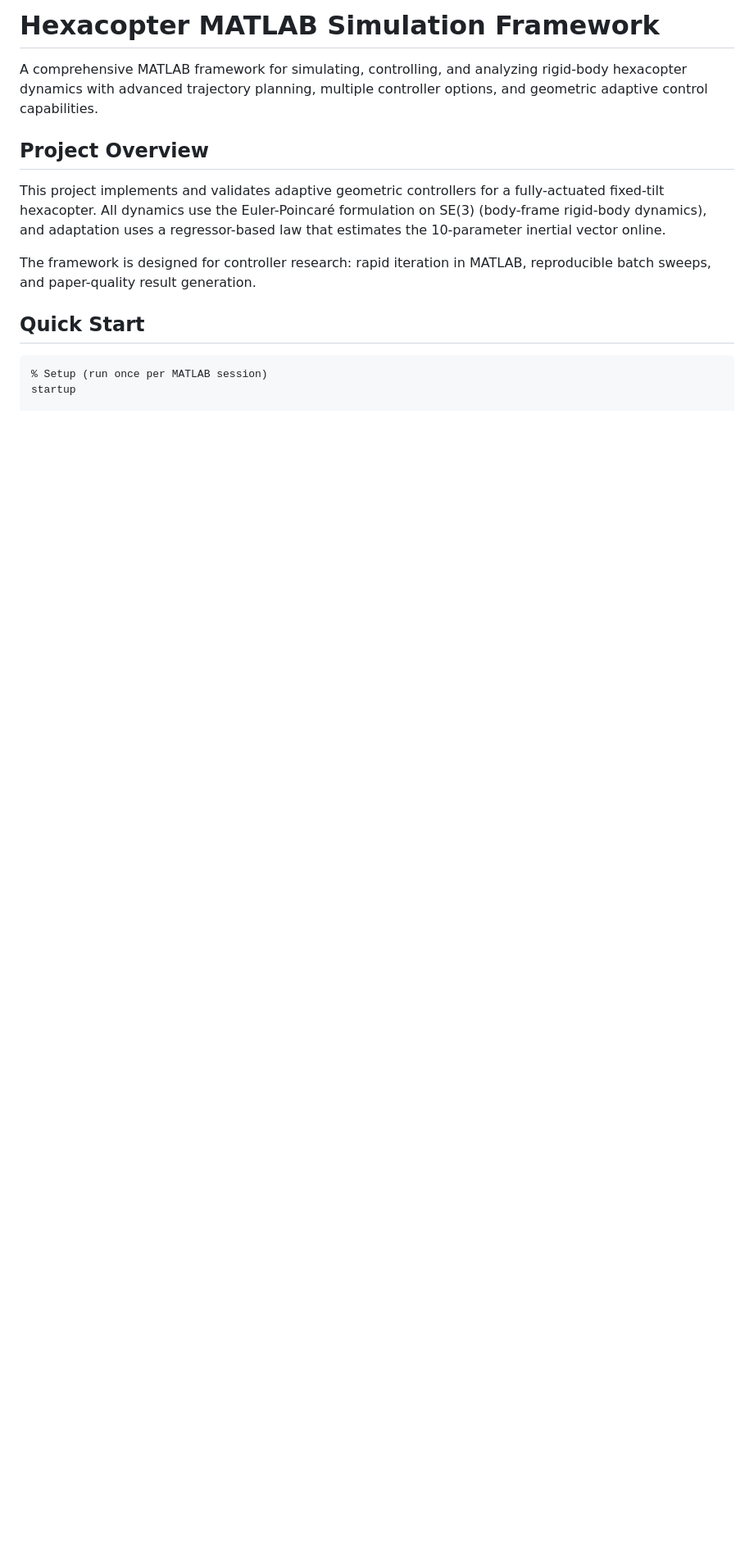
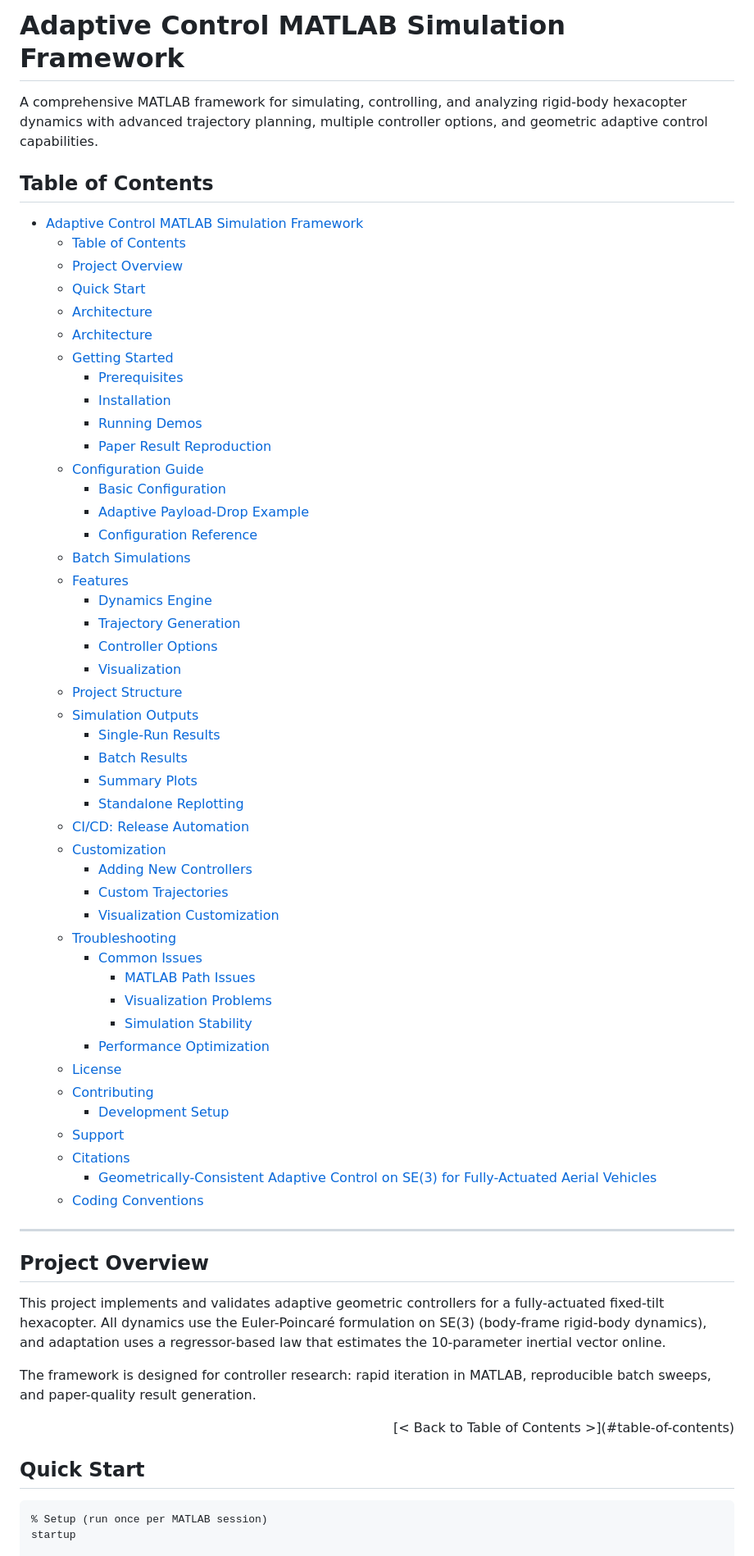
Before and after one commit to olanrewajufarooq/visual-geo-ctrl, a Markdown page: README.md, the part around one of its changes. Shown at 82% size. GitHub-like rendering; blank space fills up the shorter version.

Commit message:
docs: add table of contents, right-aligned return links, fix citation, remove infinity

```diff
--- a/README.md
+++ b/README.md
@@ -1,6 +1,56 @@
-# Hexacopter MATLAB Simulation Framework
+# Adaptive Control MATLAB Simulation Framework
 
 A comprehensive MATLAB framework for simulating, controlling, and analyzing rigid-body hexacopter dynamics with advanced trajectory planning, multiple controller options, and geometric adaptive control capabilities.
+
+## Table of Contents
+
+- [Adaptive Control MATLAB Simulation Framework](#adaptive-control-matlab-simulation-framework)
+  - [Table of Contents](#table-of-contents)
+  - [Project Overview](#project-overview)
+  - [Quick Start](#quick-start)
+  - [Architecture](#architecture)
+  - [Architecture](#architecture-1)
+  - [Getting Started](#getting-started)
+    - [Prerequisites](#prerequisites)
+    - [Installation](#installation)
+    - [Running Demos](#running-demos)
+    - [Paper Result Reproduction](#paper-result-reproduction)
+  - [Configuration Guide](#configuration-guide)
+    - [Basic Configuration](#basic-configuration)
+    - [Adaptive Payload-Drop Example](#adaptive-payload-drop-example)
+    - [Configuration Reference](#configuration-reference)
+  - [Batch Simulations](#batch-simulations)
+  - [Features](#features)
+    - [Dynamics Engine](#dynamics-engine)
+    - [Trajectory Generation](#trajectory-generation)
+    - [Controller Options](#controller-options)
+    - [Visualization](#visualization)
+  - [Project Structure](#project-structure)
+  - [Simulation Outputs](#simulation-outputs)
+    - [Single-Run Results](#single-run-results)
+    - [Batch Results](#batch-results)
+    - [Summary Plots](#summary-plots)
+    - [Standalone Replotting](#standalone-replotting)
+  - [CI/CD: Release Automation](#cicd-release-automation)
+  - [Customization](#customization)
+    - [Adding New Controllers](#adding-new-controllers)
+    - [Custom Trajectories](#custom-trajectories)
+    - [Visualization Customization](#visualization-customization)
+  - [Troubleshooting](#troubleshooting)
+    - [Common Issues](#common-issues)
+      - [MATLAB Path Issues](#matlab-path-issues)
+      - [Visualization Problems](#visualization-problems)
+      - [Simulation Stability](#simulation-stability)
+    - [Performance Optimization](#performance-optimization)
+  - [License](#license)
+  - [Contributing](#contributing)
+    - [Development Setup](#development-setup)
+  - [Support](#support)
+  - [Citations](#citations)
+    - [Geometrically-Consistent Adaptive Control on SE(3) for Fully-Actuated Aerial Vehicles](#geometrically-consistent-adaptive-control-on-se3-for-fully-actuated-aerial-vehicles)
+  - [Coding Conventions](#coding-conventions)
+
+---
 
 ## Project Overview
 
@@ -11,6 +61,8 @@ inertial vector online.
 
 The framework is designed for controller research: rapid iteration in MATLAB, reproducible
 batch sweeps, and paper-quality result generation.
+
+<div align="right">[< Back to Table of Contents >](#table-of-contents)</div>
 
 ## Quick Start
 
```
Also changed, not shown: other parts of README.md (+33 -5 lines).
